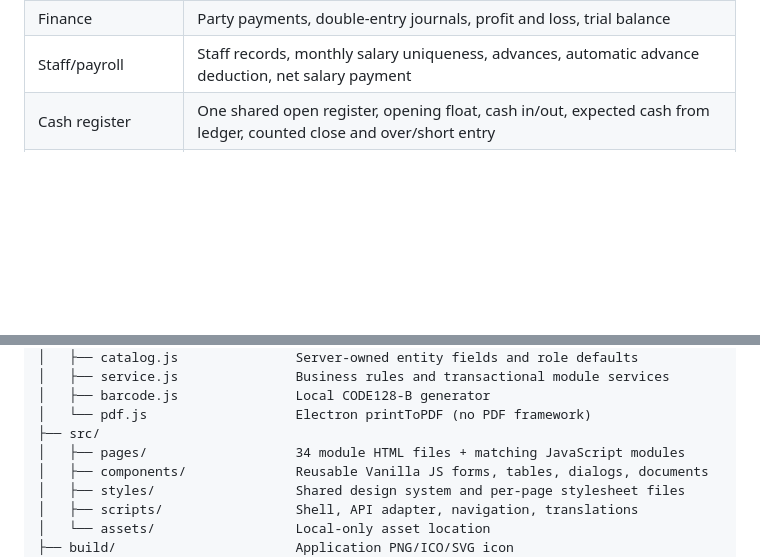
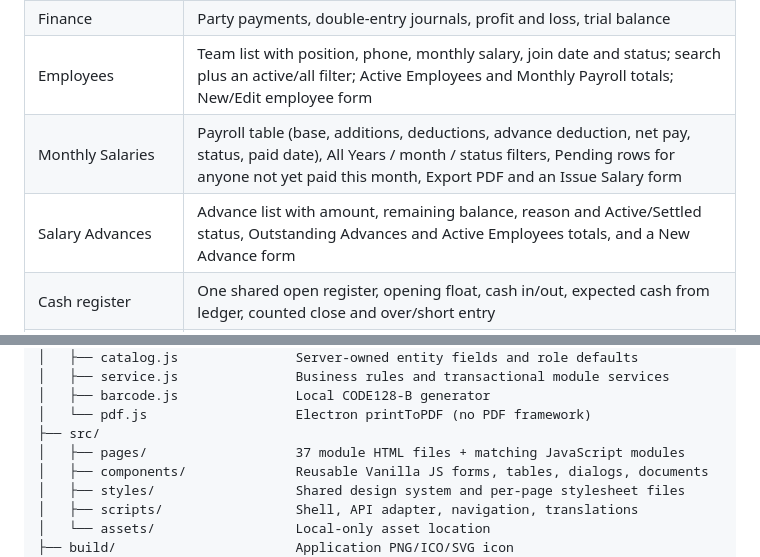
Before and after one commit to husoftdeveloper-del/Pharmacy_management-, a Markdown page: README.md, 2 parts joined by grey strips. Rendered like a GitHub page; blank space fills up the shorter version.

Commit message:
Document the staff section and build 47 release
Co-authored-by: arena-agent <297053741+arena-agent@users.noreply.github.com>

```diff
--- a/README.md
+++ b/README.md
@@ -95,7 +95,9 @@ The GitHub workflow `.github/workflows/windows.yml` runs the checks, database te
 | Expenses | New Expense form (category, description, amount, cash/bank account), this-month/total/entries totals, search, category and date filters, table with date, category, description, amount, recorded by and a detail dialog |
 | Ledger & P&L | From/To range, P&L Statement and Transactions tabs, sales revenue, sale returns, net revenue, COGS, COGS returned, net COGS, operating expenses and net profit, with Cash In / Cash Out / Net Cash Flow / Total Purchases cards and CSV/PDF export |
 | Finance | Party payments, double-entry journals, profit and loss, trial balance |
-| Staff/payroll | Staff records, monthly salary uniqueness, advances, automatic advance deduction, net salary payment |
+| Employees | Team list with position, phone, monthly salary, join date and status; search plus an active/all filter; Active Employees and Monthly Payroll totals; New/Edit employee form |
+| Monthly Salaries | Payroll table (base, additions, deductions, advance deduction, net pay, status, paid date), All Years / month / status filters, Pending rows for anyone not yet paid this month, Export PDF and an Issue Salary form |
+| Salary Advances | Advance list with amount, remaining balance, reason and Active/Settled status, Outstanding Advances and Active Employees totals, and a New Advance form |
 | Cash register | One shared open register, opening float, cash in/out, expected cash from ledger, counted close and over/short entry |
 | Prescriptions | Patient/doctor/date/notes, PNG/JPEG/PDF attachment up to 5 MB, pending/dispensed/cancelled states, sale linkage |
 | Reference data | Medicine categories, patients, manufacturers |
@@ -139,7 +141,7 @@ Screens are served by the main process from `src/` with `cache-control: no-store
 │   ├── barcode.js               Local CODE128-B generator
 │   └── pdf.js                   Electron printToPDF (no PDF framework)
 ├── src/
-│   ├── pages/                   34 module HTML files + matching JavaScript modules
+│   ├── pages/                   37 module HTML files + matching JavaScript modules
 │   ├── components/              Reusable Vanilla JS forms, tables, dialogs, documents
 │   ├── styles/                  Shared design system and per-page stylesheet files
 │   ├── scripts/                 Shell, API adapter, navigation, translations
```
Also changed, not shown: DELIVERY.md (+28 -13 lines).
